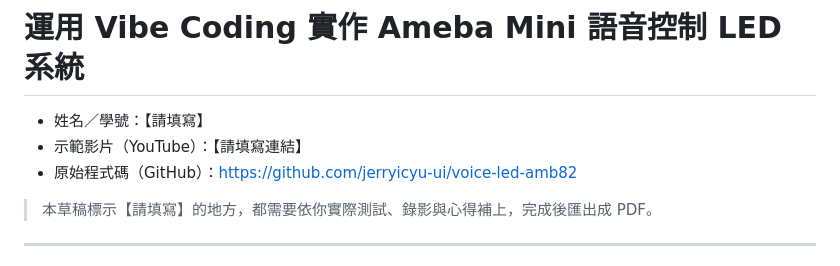
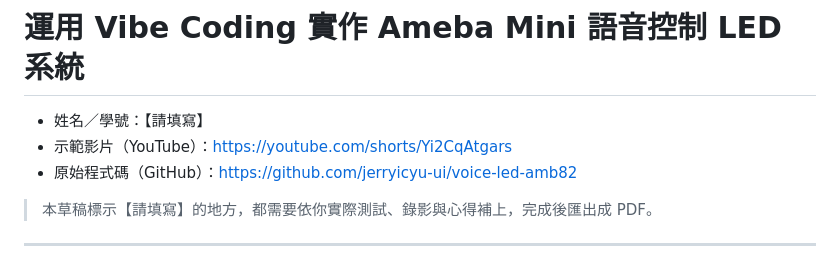
Before and after one commit to jerryicyu-ui/voice-led-amb82, a Markdown page: docs/REPORT.md, the part around the change. GitHub-like rendering.

Commit message:
報告加入示範影片連結
Co-Authored-By: Claude Opus 5.5 <noreply@anthropic.com>

```diff
--- a/docs/REPORT.md
+++ b/docs/REPORT.md
@@ -1,7 +1,7 @@
 # 運用 Vibe Coding 實作 Ameba Mini 語音控制 LED 系統
 
 - 姓名／學號：【請填寫】
-- 示範影片（YouTube）：【請填寫連結】
+- 示範影片（YouTube）：https://youtube.com/shorts/Yi2CqAtgars
 - 原始程式碼（GitHub）：https://github.com/jerryicyu-ui/voice-led-amb82
 
 > 本草稿標示【請填寫】的地方，都需要依你實際測試、錄影與心得補上，完成後匯出成 PDF。
```
